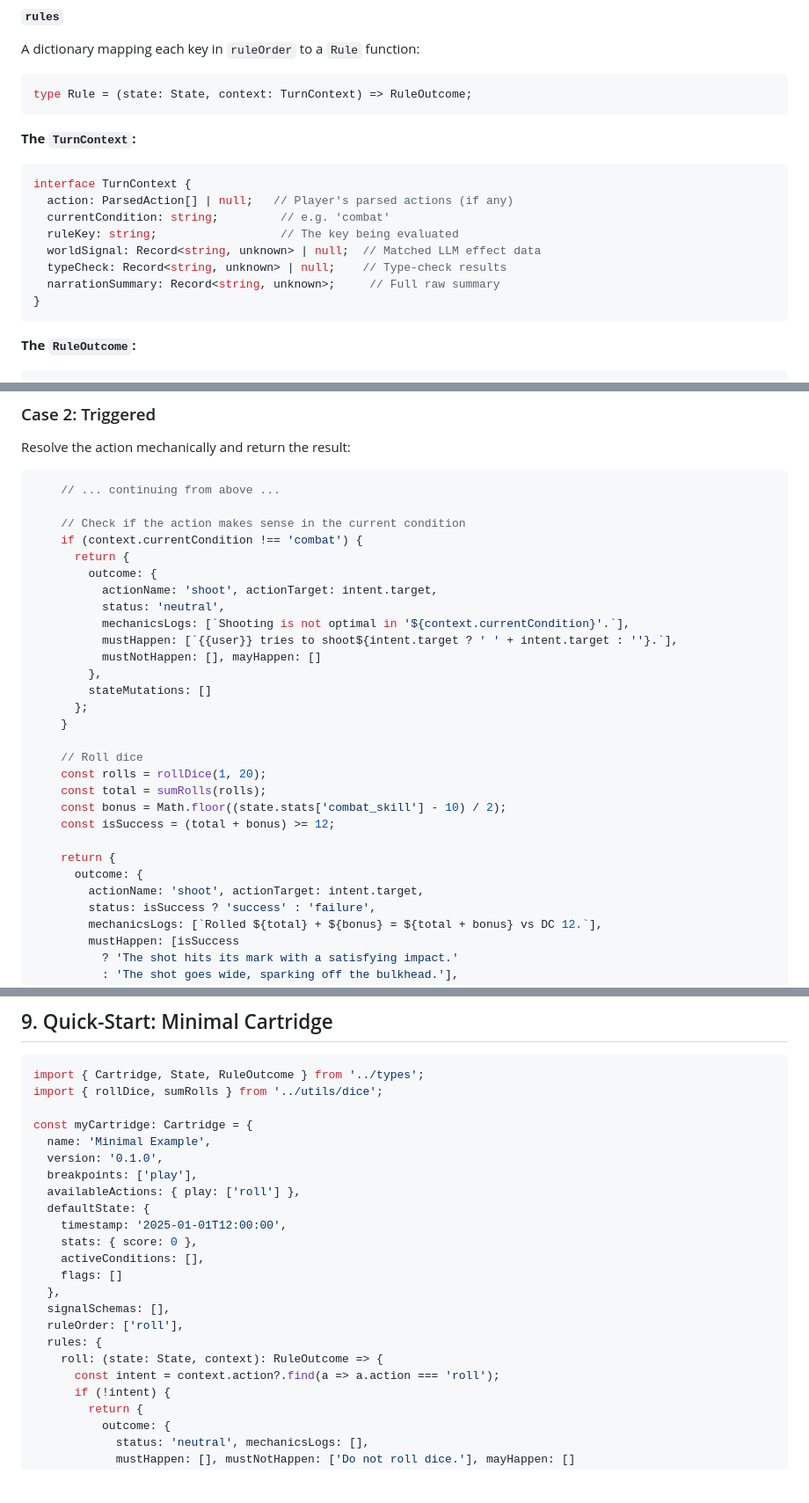
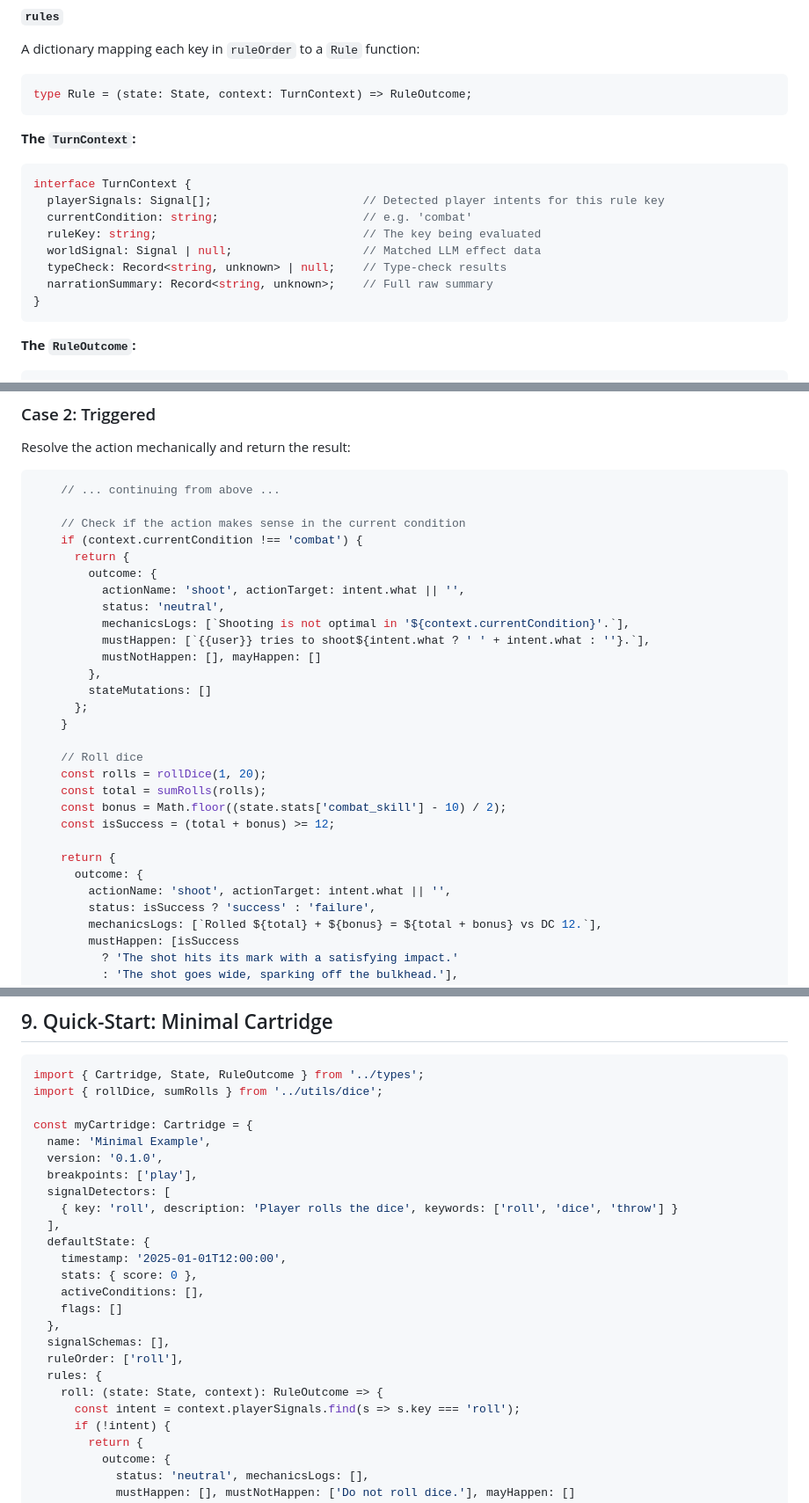
Before and after one commit to neolaw84/outposts-and-ogres, a Markdown page: docs/cartridge-developer-manual.md, 3 parts joined by grey strips. Shown at 88% size. Rendered like a GitHub page; blank space fills up the shorter version.

````diff
--- a/docs/cartridge-developer-manual.md
+++ b/docs/cartridge-developer-manual.md
@@ -145,12 +160,12 @@ type Rule = (state: State, context: TurnContext) => RuleOutcome;
 
 ```typescript
 interface TurnContext {
-  action: ParsedAction[] | null;   // Player's parsed actions (if any)
-  currentCondition: string;         // e.g. 'combat'
-  ruleKey: string;                  // The key being evaluated
-  worldSignal: Record<string, unknown> | null;  // Matched LLM effect data
+  playerSignals: Signal[];                      // Detected player intents for this rule key
+  currentCondition: string;                     // e.g. 'combat'
+  ruleKey: string;                              // The key being evaluated
+  worldSignal: Signal | null;                   // Matched LLM effect data
   typeCheck: Record<string, unknown> | null;    // Type-check results
-  narrationSummary: Record<string, unknown>;     // Full raw summary
+  narrationSummary: Record<string, unknown>;    // Full raw summary
 }
 ```
 
@@ -213,10 +228,10 @@ Resolve the action mechanically and return the result:
     if (context.currentCondition !== 'combat') {
       return {
         outcome: {
-          actionName: 'shoot', actionTarget: intent.target,
+          actionName: 'shoot', actionTarget: intent.what || '',
           status: 'neutral',
           mechanicsLogs: [`Shooting is not optimal in '${context.currentCondition}'.`],
-          mustHappen: [`{{user}} tries to shoot${intent.target ? ' ' + intent.target : ''}.`],
+          mustHappen: [`{{user}} tries to shoot${intent.what ? ' ' + intent.what : ''}.`],
           mustNotHappen: [], mayHappen: []
         },
         stateMutations: []
@@ -231,7 +246,7 @@ Resolve the action mechanically and return the result:
 
     return {
       outcome: {
-        actionName: 'shoot', actionTarget: intent.target,
+        actionName: 'shoot', actionTarget: intent.what || '',
         status: isSuccess ? 'success' : 'failure',
         mechanicsLogs: [`Rolled ${total} + ${bonus} = ${total + bonus} vs DC 12.`],
         mustHappen: [isSuccess
@@ -372,7 +401,9 @@ const myCartridge: Cartridge = {
   name: 'Minimal Example',
   version: '0.1.0',
   breakpoints: ['play'],
-  availableActions: { play: ['roll'] },
+  signalDetectors: [
+    { key: 'roll', description: 'Player rolls the dice', keywords: ['roll', 'dice', 'throw'] }
+  ],
   defaultState: {
     timestamp: '2025-01-01T12:00:00',
     stats: { score: 0 },
@@ -383,7 +414,7 @@ const myCartridge: Cartridge = {
   ruleOrder: ['roll'],
   rules: {
     roll: (state: State, context): RuleOutcome => {
-      const intent = context.action?.find(a => a.action === 'roll');
+      const intent = context.playerSignals.find(s => s.key === 'roll');
       if (!intent) {
         return {
           outcome: {
````
Also changed, not shown: other parts of docs/cartridge-developer-manual.md (+56 -27 lines), docs/developer-manual.md (+0 -1 lines), docs/system-developer-manual.md (+3 -3 lines).
